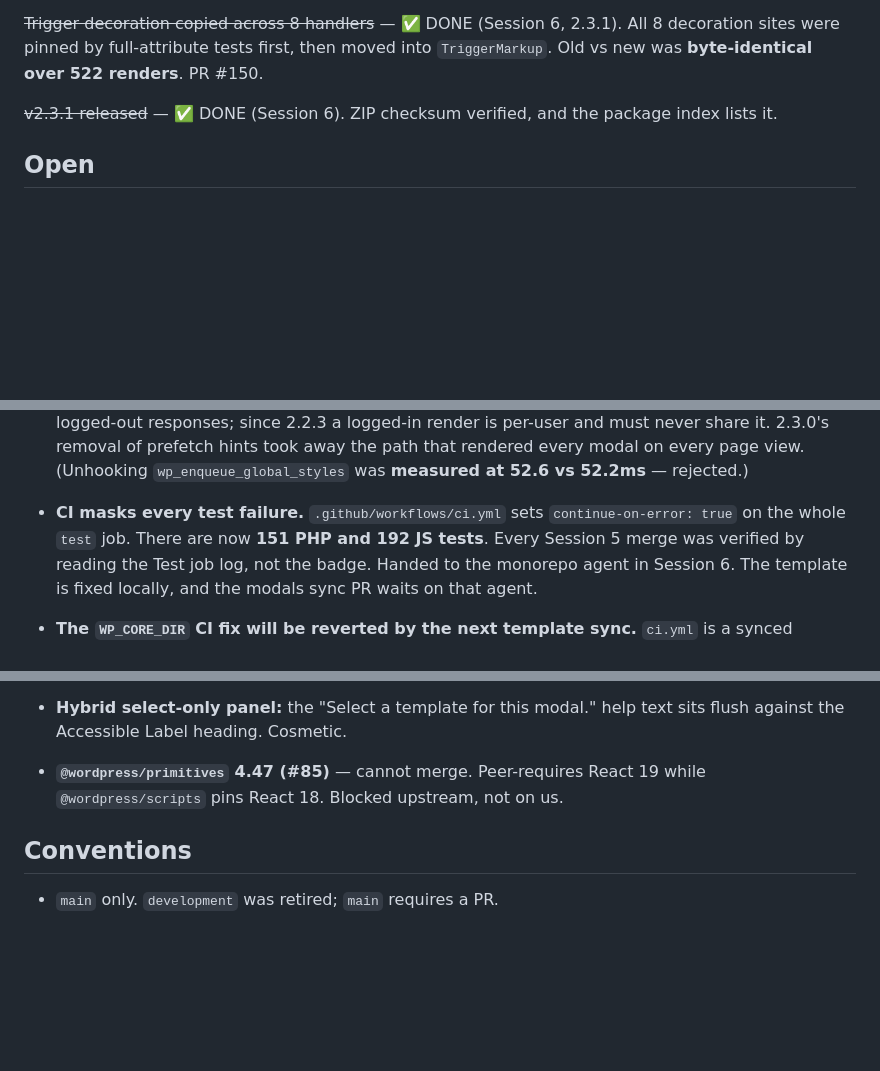
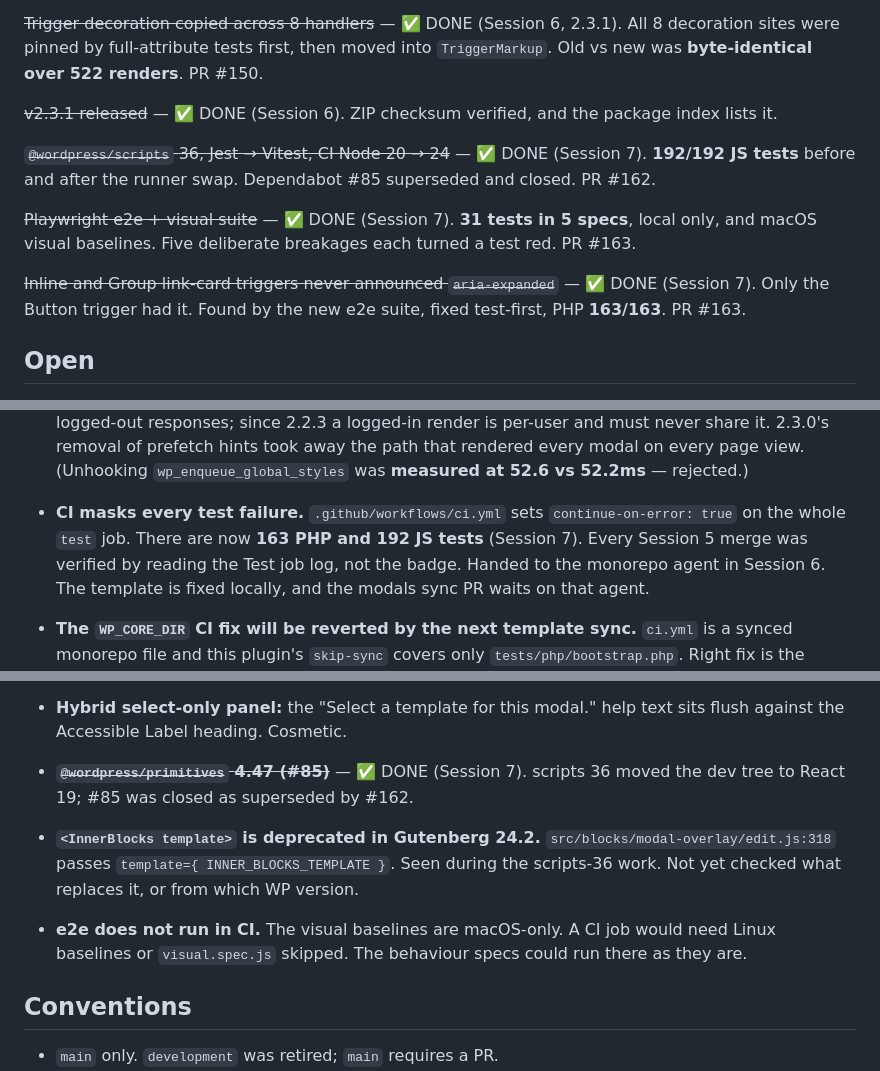
Before and after one commit to HelloPikari/pikari-gutenberg-modals, a Markdown page: _log/roadmap.md, 3 parts joined by grey strips. Drawn GitHub-style; blank space fills up the shorter version.

Commit message:
docs: Session 7 log and roadmap (scripts 36, e2e suite) (#165)

```diff
--- a/_log/roadmap.md
+++ b/_log/roadmap.md
@@ -173,6 +173,15 @@ was **byte-identical over 522 renders**. PR #150.
 
 ~~v2.3.1 released~~ — ✅ DONE (Session 6). ZIP checksum verified, and the package index lists it.
 
+~~`@wordpress/scripts` 36, Jest → Vitest, CI Node 20 → 24~~ — ✅ DONE (Session 7). **192/192 JS
+tests** before and after the runner swap. Dependabot #85 superseded and closed. PR #162.
+
+~~Playwright e2e + visual suite~~ — ✅ DONE (Session 7). **31 tests in 5 specs**, local only, and
+macOS visual baselines. Five deliberate breakages each turned a test red. PR #163.
+
+~~Inline and Group link-card triggers never announced `aria-expanded`~~ — ✅ DONE (Session 7). Only
+the Button trigger had it. Found by the new e2e suite, fixed test-first, PHP **163/163**. PR #163.
+
 ## Open
 
 - ~~**A WPForms form inside a modal probably cannot submit** (todo #484)~~ — ✅ DONE (Session 5).
@@ -207,7 +216,7 @@ was **byte-identical over 522 renders**. PR #150.
   of prefetch hints took away the path that rendered every modal on every page view.
   (Unhooking `wp_enqueue_global_styles` was **measured at 52.6 vs 52.2ms** — rejected.)
 - **CI masks every test failure.** `.github/workflows/ci.yml` sets `continue-on-error: true`
-  on the whole `test` job. There are now **151 PHP and 192 JS tests**. Every Session 5 merge was
+  on the whole `test` job. There are now **163 PHP and 192 JS tests** (Session 7). Every Session 5 merge was
   verified by reading the Test job log, not the badge. Handed to the monorepo agent in Session 6.
   The template is fixed locally, and the modals sync PR waits on that agent.
 - **The `WP_CORE_DIR` CI fix will be reverted by the next template sync.** `ci.yml` is a
@@ -258,8 +267,13 @@ was **byte-identical over 522 renders**. PR #150.
   Session 6 review flagged it as a nit.
 - **Hybrid select-only panel:** the "Select a template for this modal." help text sits flush
   against the Accessible Label heading. Cosmetic.
-- **`@wordpress/primitives` 4.47 (#85)** — cannot merge. Peer-requires React 19 while
-  `@wordpress/scripts` pins React 18. Blocked upstream, not on us.
+- ~~**`@wordpress/primitives` 4.47 (#85)**~~ — ✅ DONE (Session 7). scripts 36 moved the dev tree
+  to React 19; #85 was closed as superseded by #162.
+- **`<InnerBlocks template>` is deprecated in Gutenberg 24.2.** `src/blocks/modal-overlay/edit.js:318`
+  passes `template={ INNER_BLOCKS_TEMPLATE }`. Seen during the scripts-36 work. Not yet checked
+  what replaces it, or from which WP version.
+- **e2e does not run in CI.** The visual baselines are macOS-only. A CI job would need Linux
+  baselines or `visual.spec.js` skipped. The behaviour specs could run there as they are.
 
 ## Conventions
 
```
Also changed, not shown: other parts of _log/roadmap.md (+1 -1 lines), _log/2026-10-16-s07.md (added, +54 -0 lines).
